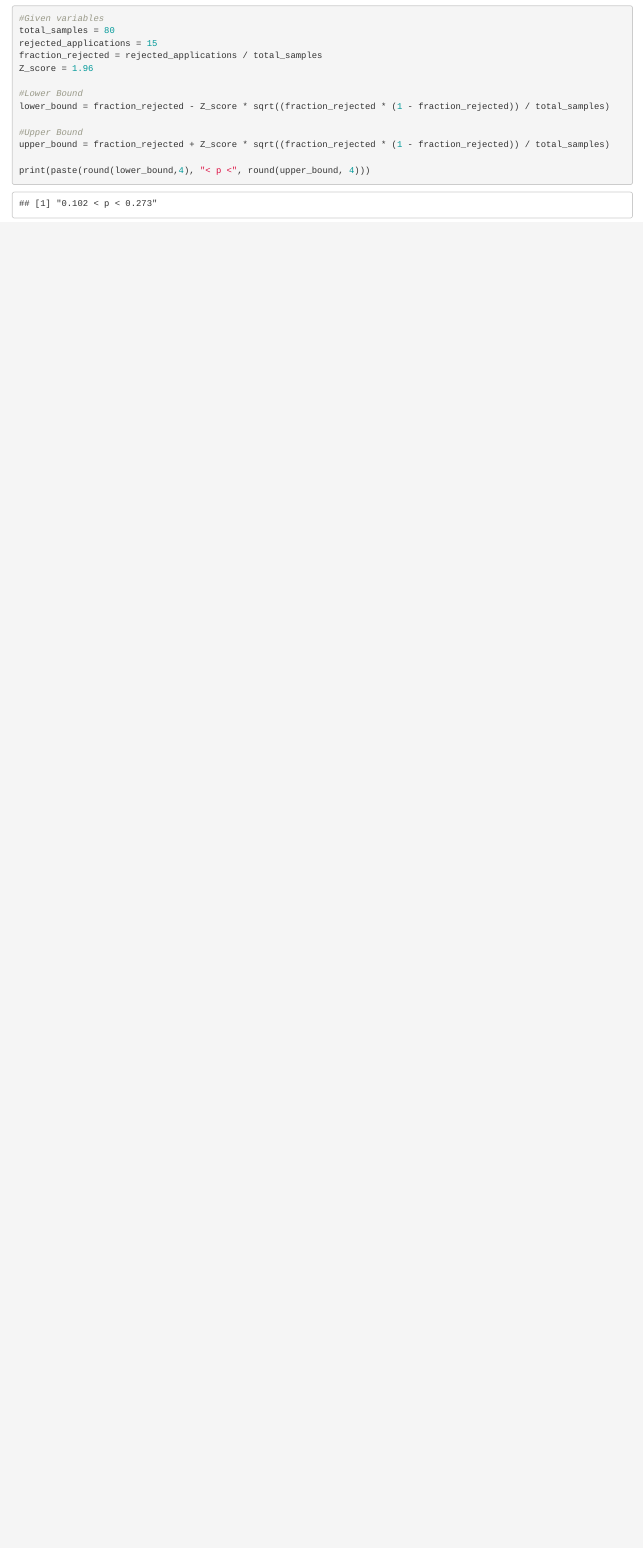
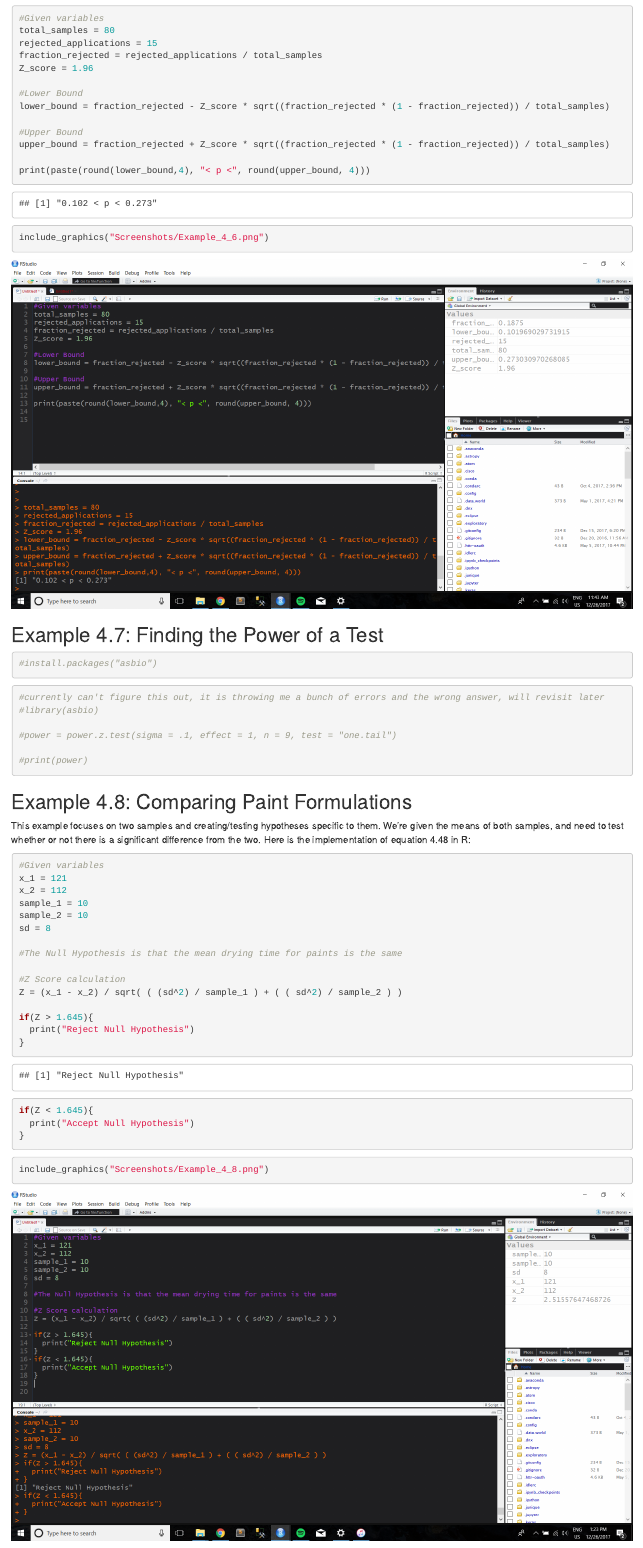
Before and after one commit to tylerjrichards/Quality_Control, an R Markdown document (chp4.Rmd): the page in a window 1100 px wide, from 5810 px down. Rendered offline with R 4.5, knitr and Pandoc, with nearby package versions; drawn as R Markdown's standard HTML page in place of the format the file asks for.

Commit message:
added examples, couldn't figure out example 4.7. will explore later

````diff
--- a/chp4.Rmd
+++ b/chp4.Rmd
@@ -204,3 +204,58 @@ print(paste(round(lower_bound,4), "< p <", round(upper_bound, 4)))
 
 
 ```
+
+```{r}
+include_graphics("Screenshots/Example_4_6.png")
+
+```
+
+## Example 4.7: Finding the Power of a Test
+
+```{r}
+#install.packages("asbio")
+
+
+```
+
+```{r}
+#currently can't figure this out, it is throwing me a bunch of errors and the wrong answer, will revisit later
+#library(asbio)
+
+#power = power.z.test(sigma = .1, effect = 1, n = 9, test = "one.tail")
+
+#print(power)
+
+```
+
+
+## Example 4.8: Comparing Paint Formulations
+
+This example focuses on two samples and creating/testing  hypotheses specific to them. We're given the means of both samples, and need to test whether or not there is a significant difference from the two. Here is the implementation of equation 4.48 in R:
+
+
+```{r}
+#Given variables
+x_1 = 121
+x_2 = 112
+sample_1 = 10
+sample_2 = 10
+sd = 8
+
+#The Null Hypothesis is that the mean drying time for paints is the same
+
+#Z Score calculation
+Z = (x_1 - x_2) / sqrt( ( (sd^2) / sample_1 ) + ( ( sd^2) / sample_2 ) )
+
+if(Z > 1.645){
+  print("Reject Null Hypothesis")
+}
+if(Z < 1.645){
+  print("Accept Null Hypothesis")
+}
+
+```
+
+
+```{r}
+include_graphics("Screenshots/Example_4_8.png")
````
Also changed, not shown: Screenshots/Example_4_6.png (added), Screenshots/Example_4_8.png (added), chp4.html, chp4.Rmd (35 more changed lines).
